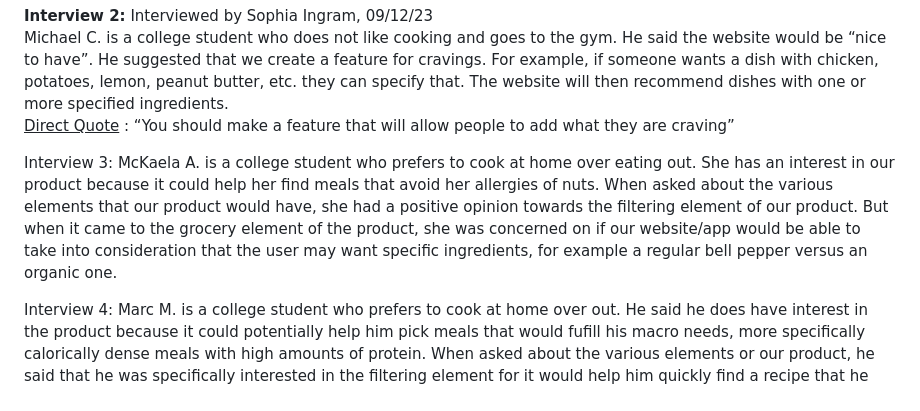
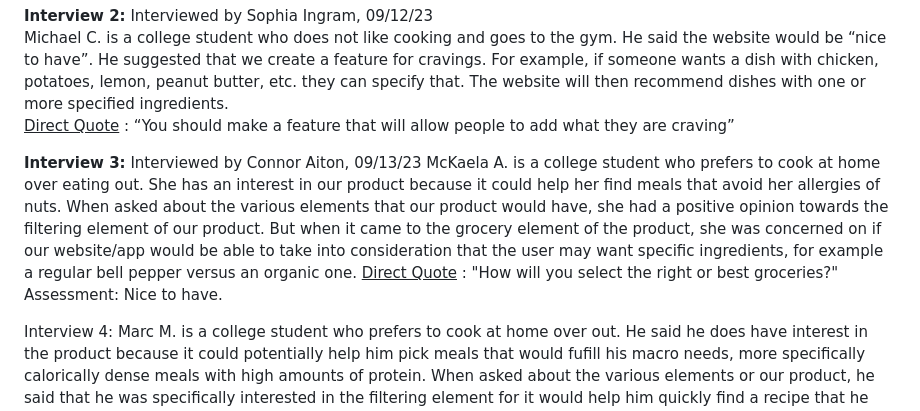
Before and after one commit to caiton1/CS386-Meal-Creation-App, a Markdown page: Deliverables/Deliverable1.md, the part around the change. Drawn GitHub-style.

Commit message:
updated Deliverable

```diff
--- a/Deliverables/Deliverable1.md
+++ b/Deliverables/Deliverable1.md
@@ -27,7 +27,11 @@ Nat H. is a college student who loves to cook. They said the website would be
 Michael C. is a college student who does not like cooking and goes to the gym. He said the website would be “nice to have”. He suggested that we create a feature for cravings. For example, if someone wants a dish with chicken, potatoes, lemon, peanut butter, etc. they can specify that. The website will then recommend dishes with one or more specified ingredients.
 <ins> Direct Quote</ins> : “You should make a feature that will allow people to add what they are craving”
 
-Interview 3: McKaela A. is a college student who prefers to cook at home over eating out. She has an interest in our product because it could help her find meals that avoid her allergies of nuts. When asked about the various elements that our product would have, she had a positive opinion towards the filtering element of our product. But when it came to the grocery element of the product, she was concerned on if our website/app would be able to take into consideration that the user may want specific ingredients, for example a regular bell pepper versus an organic one.
+**Interview 3:** Interviewed by Connor Aiton, 09/13/23
+McKaela A. is a college student who prefers to cook at home over eating out. She has an interest in our product because it could help her find meals that avoid her allergies of
+nuts. When asked about the various elements that our product would have, she had a positive opinion towards the filtering element of our product. But when it came to the grocery element of the product, she was concerned on if our website/app would be able to take into consideration that the user may want specific ingredients, for example a regular bell pepper versus an organic one.
+<ins> Direct Quote</ins> : "How will you select the right or best groceries?"
+Assessment: Nice to have.
 
 Interview 4: Marc M. is a college student who prefers to cook at home over out. He said he does have interest in the product because it could potentially help him pick meals that would fufill his macro needs, more specifically calorically dense meals with high amounts of protein. When asked about the various elements or our product, he said that he was specifically interested in the filtering element for it would help him quickly find a recipe that he would want to use, but he was concerned about the functionality of our product and how it would be able to adequate give the user accurate information about the recipes and ingredients.
 
```
